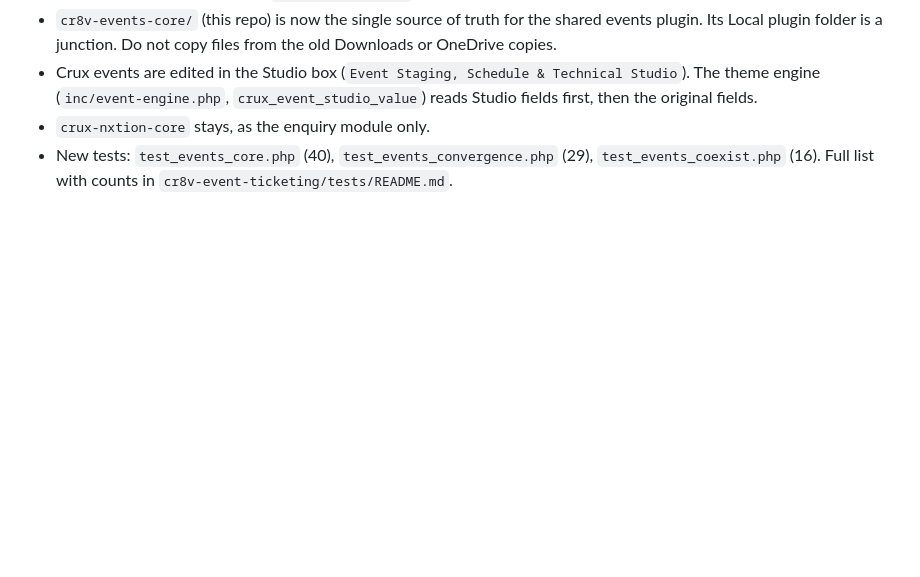
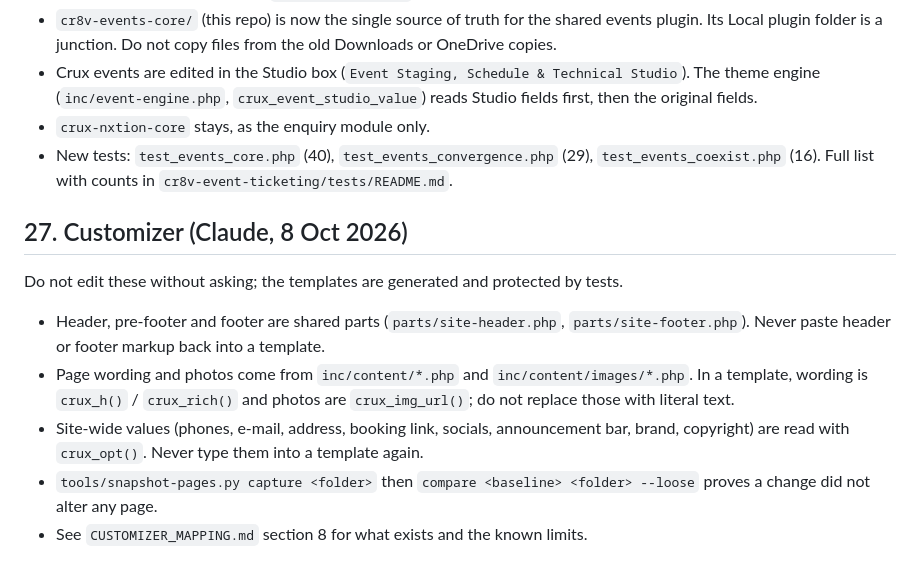
Before and after one commit to Cr8v-Stacks/cruxnxtion-redesign, a Markdown page: CLAUDE_TO_ANTIGRAVITY_HANDOFF.md, the part around the change. GitHub-like rendering; blank space fills up the shorter version.

```diff
--- a/CLAUDE_TO_ANTIGRAVITY_HANDOFF.md
+++ b/CLAUDE_TO_ANTIGRAVITY_HANDOFF.md
@@ -2433,3 +2433,13 @@ Do not edit any of this without asking. Read `EVENTS_CONVERGENCE_PLAN.md` sectio
 - Crux events are edited in the Studio box (`Event Staging, Schedule & Technical Studio`). The theme engine (`inc/event-engine.php`, `crux_event_studio_value`) reads Studio fields first, then the original fields.
 - `crux-nxtion-core` stays, as the enquiry module only.
 - New tests: `test_events_core.php` (40), `test_events_convergence.php` (29), `test_events_coexist.php` (16). Full list with counts in `cr8v-event-ticketing/tests/README.md`.
+
+## 27. Customizer (Claude, 8 Oct 2026)
+
+Do not edit these without asking; the templates are generated and protected by tests.
+
+- Header, pre-footer and footer are shared parts (`parts/site-header.php`, `parts/site-footer.php`). Never paste header or footer markup back into a template.
+- Page wording and photos come from `inc/content/*.php` and `inc/content/images/*.php`. In a template, wording is `crux_h()` / `crux_rich()` and photos are `crux_img_url()`; do not replace those with literal text.
+- Site-wide values (phones, e-mail, address, booking link, socials, announcement bar, brand, copyright) are read with `crux_opt()`. Never type them into a template again.
+- `tools/snapshot-pages.py capture <folder>` then `compare <baseline> <folder> --loose` proves a change did not alter any page.
+- See `CUSTOMIZER_MAPPING.md` section 8 for what exists and the known limits.
```
Also changed, not shown: CUSTOMIZER_MAPPING.md (+27 -0 lines).
